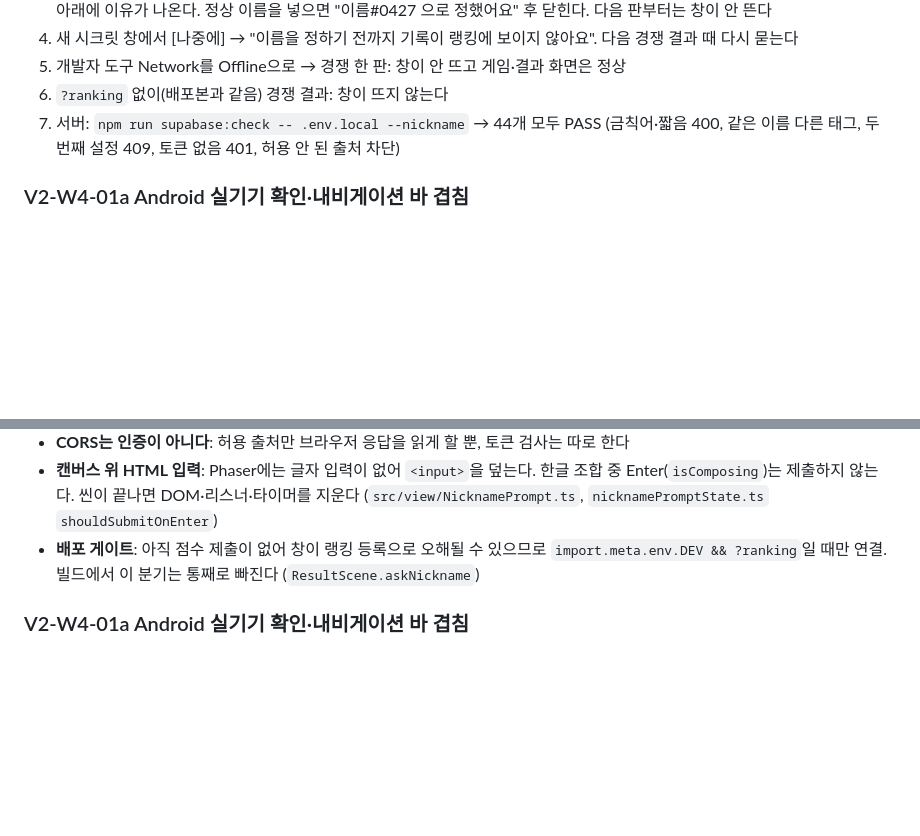
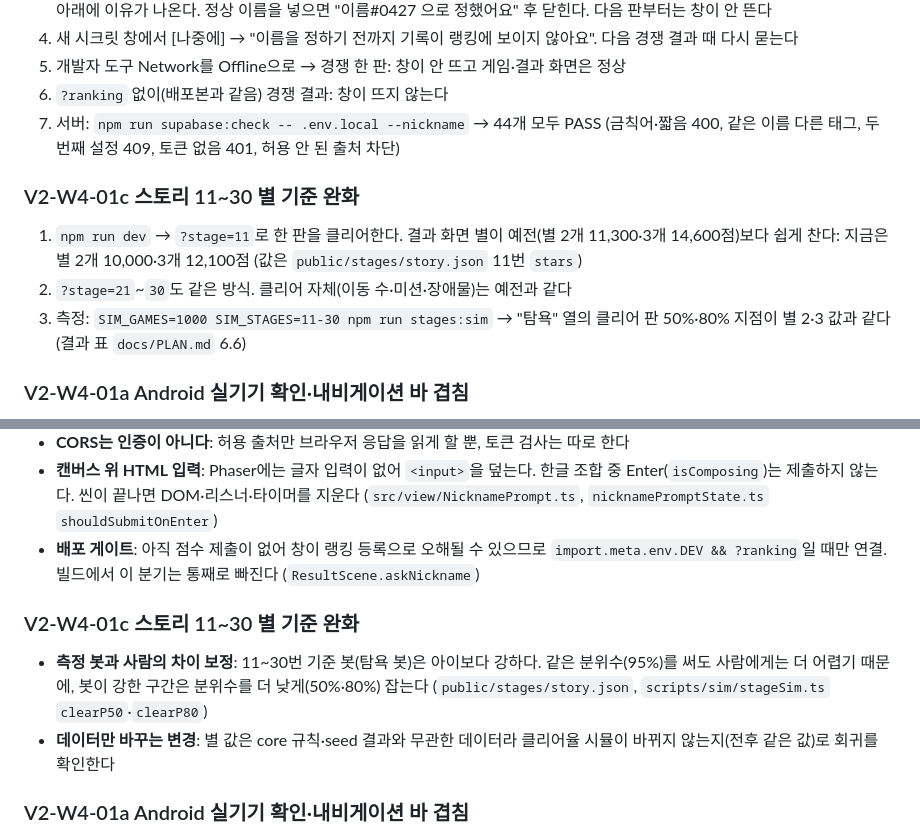
Before and after one commit to Ddoobyddooby/ddooby-pang, a Markdown page: docs/DEVELOPMENT.md, 2 parts joined by grey strips. Rendered like a GitHub page; blank space fills up the shorter version.

Commit message:
[docs] V2-W4-01c 완료 체크 (PLAN2 6.6 표, DEVELOPMENT 4·6절)
Co-Authored-By: Claude Opus 5.5 <noreply@anthropic.com>

```diff
--- a/docs/DEVELOPMENT.md
+++ b/docs/DEVELOPMENT.md
@@ -671,6 +671,11 @@ VSCode 터미널에서 실행한다. 터미널은 `+` 버튼으로 여러 개
 6. `?ranking` 없이(배포본과 같음) 경쟁 결과: 창이 뜨지 않는다
 7. 서버: `npm run supabase:check -- .env.local --nickname` → 44개 모두 PASS (금칙어·짧음 400, 같은 이름 다른 태그, 두 번째 설정 409, 토큰 없음 401, 허용 안 된 출처 차단)
 
+### V2-W4-01c 스토리 11~30 별 기준 완화
+1. `npm run dev` → `?stage=11`로 한 판을 클리어한다. 결과 화면 별이 예전(별 2개 11,300·3개 14,600점)보다 쉽게 찬다: 지금은 별 2개 10,000·3개 12,100점 (값은 `public/stages/story.json` 11번 `stars`)
+2. `?stage=21`~`30`도 같은 방식. 클리어 자체(이동 수·미션·장애물)는 예전과 같다
+3. 측정: `SIM_GAMES=1000 SIM_STAGES=11-30 npm run stages:sim` → "탐욕" 열의 클리어 판 50%·80% 지점이 별 2·3 값과 같다 (결과 표 `docs/PLAN.md` 6.6)
+
 ### V2-W4-01a Android 실기기 확인·내비게이션 바 겹침
 1. 휴대폰: 설정 → 휴대전화 정보 → 소프트웨어 정보 → 빌드 번호 7번 → 개발자 옵션 → USB 디버깅 켜기 → Mac에 USB 연결 → "이 컴퓨터에서 항상 허용"
 2. 연결 확인: `~/Library/Android/sdk/platform-tools/adb devices -l` (PATH에 `~/Library/Android/sdk/platform-tools`를 넣으면 `adb`만으로)
@@ -1290,6 +1295,10 @@ VSCode 터미널에서 실행한다. 터미널은 `+` 버튼으로 여러 개
 - **캔버스 위 HTML 입력**: Phaser에는 글자 입력이 없어 `<input>`을 덮는다. 한글 조합 중 Enter(`isComposing`)는 제출하지 않는다. 씬이 끝나면 DOM·리스너·타이머를 지운다 (`src/view/NicknamePrompt.ts`, `nicknamePromptState.ts` `shouldSubmitOnEnter`)
 - **배포 게이트**: 아직 점수 제출이 없어 창이 랭킹 등록으로 오해될 수 있으므로 `import.meta.env.DEV && ?ranking`일 때만 연결. 빌드에서 이 분기는 통째로 빠진다 (`ResultScene.askNickname`)
 
+### V2-W4-01c 스토리 11~30 별 기준 완화
+- **측정 봇과 사람의 차이 보정**: 11~30번 기준 봇(탐욕 봇)은 아이보다 강하다. 같은 분위수(95%)를 써도 사람에게는 더 어렵기 때문에, 봇이 강한 구간은 분위수를 더 낮게(50%·80%) 잡는다 (`public/stages/story.json`, `scripts/sim/stageSim.ts` `clearP50`·`clearP80`)
+- **데이터만 바꾸는 변경**: 별 값은 core 규칙·seed 결과와 무관한 데이터라 클리어율 시뮬이 바뀌지 않는지(전후 같은 값)로 회귀를 확인한다
+
 ### V2-W4-01a Android 실기기 확인·내비게이션 바 겹침
 - **edge-to-edge와 두 경로**: Android 15+(targetSdk 35 이상)는 앱이 바 밑까지 그려진다. Capacitor 8 SystemBars는 WebView 140 이상이면 바 크기를 CSS `env(safe-area-inset-*)`로 넘기고, 미만이면 앱 자체를 줄여(native padding) 그린다. 에뮬레이터(WebView 113·133)는 뒤쪽 경로라 실기기(148)에서 처음 드러났다
 - **`clientHeight`는 padding을 포함한다**: Phaser Scale은 부모 크기로 캔버스를 만든다. 부모에 padding을 주면 캔버스가 그만큼 밀린다. 부모 요소 자체를 안전 영역 안에 두는(`position: fixed` + `top/bottom: env(...)`) 쪽이 맞다 (`index.html` `#game`)
```
Also changed, not shown: docs/PLAN.md (+21 -21 lines), docs/TASKS.md (+3 -2 lines).
